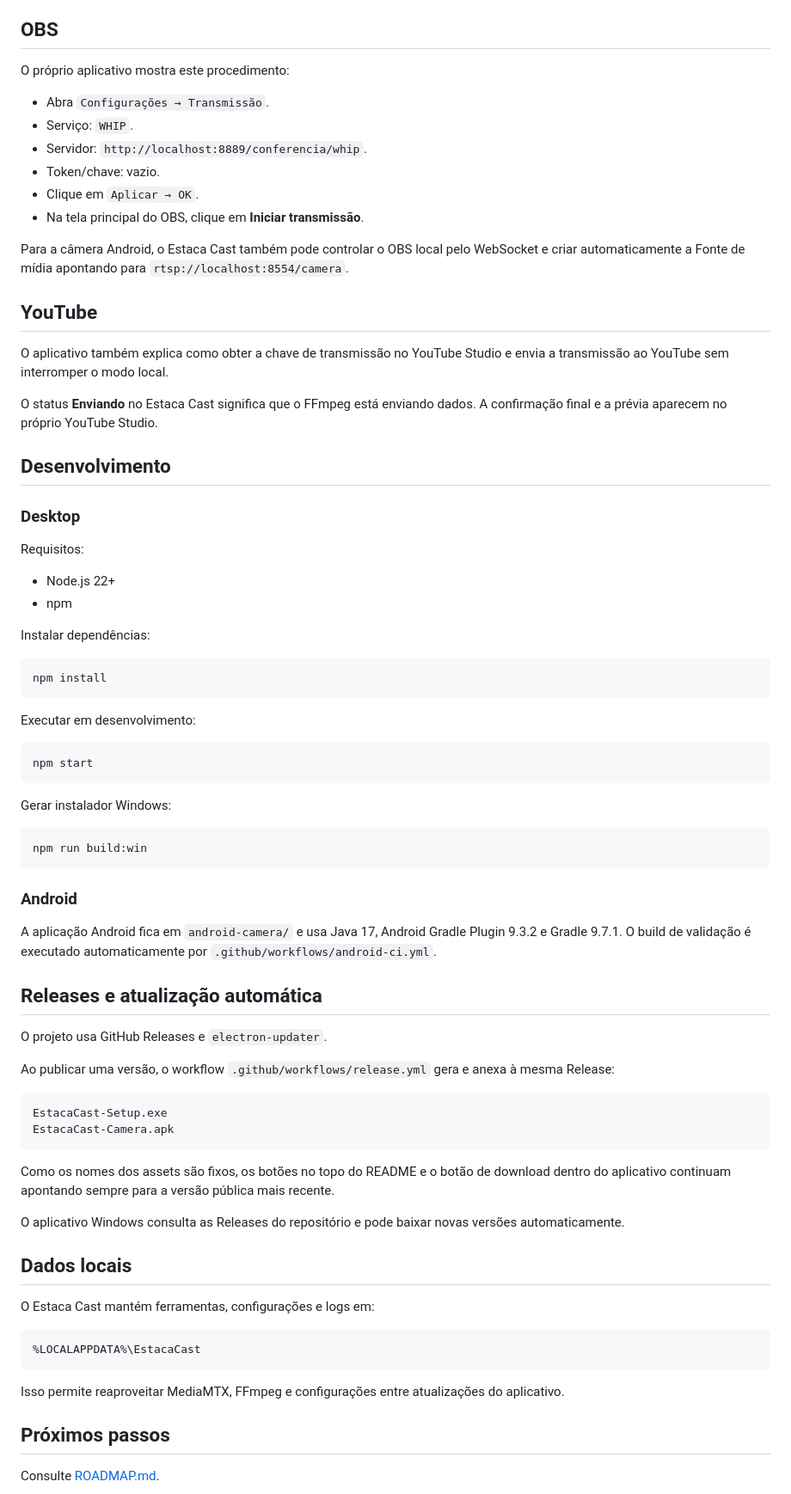
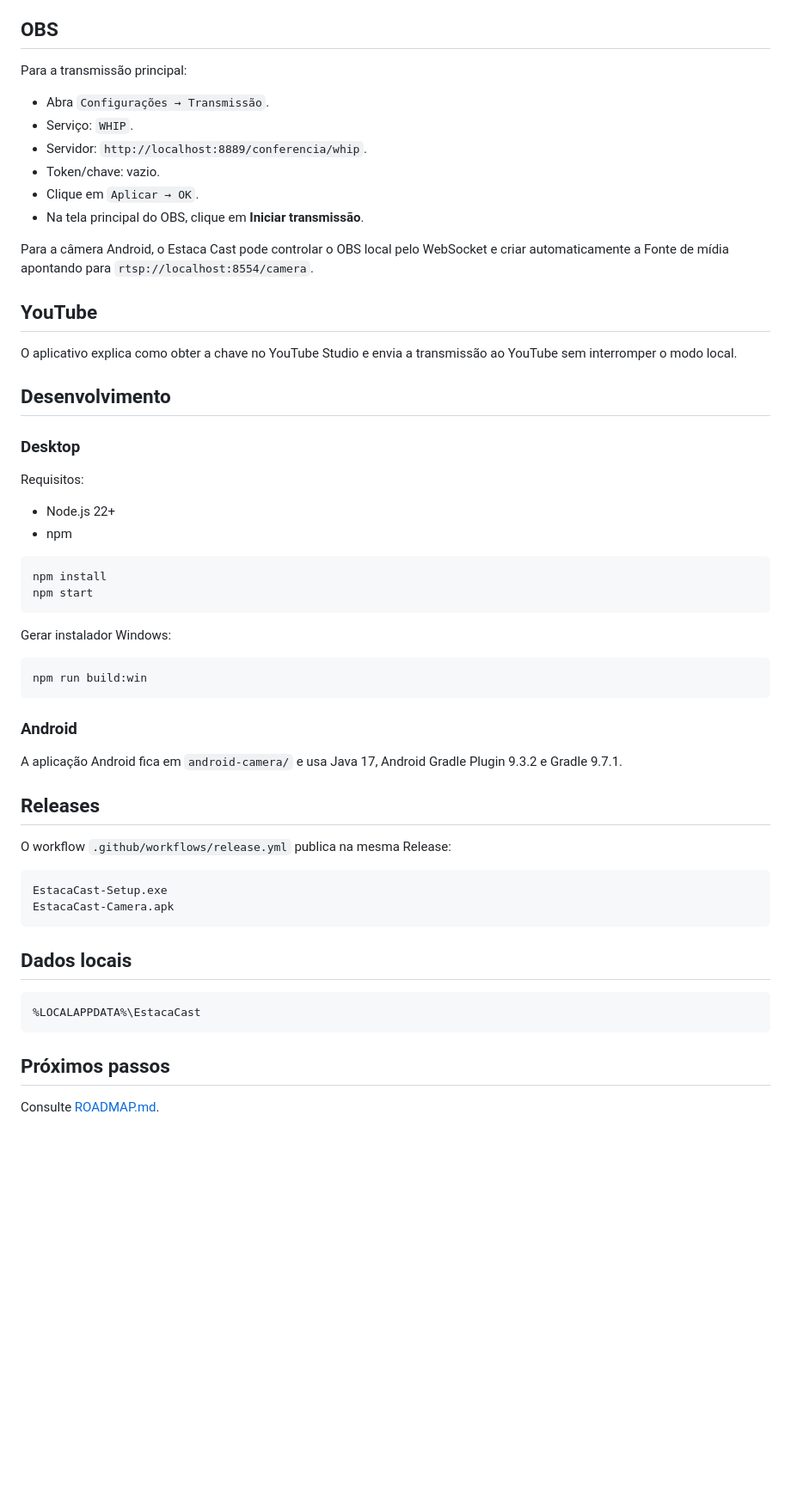
Before and after one commit to gderich/estaca-cast, a Markdown page: README.md, the part around one of its changes. Shown at 86% size. Rendered like a GitHub page; blank space fills up the shorter version.

````diff
--- a/README.md
+++ b/README.md
@@ -108,7 +137,7 @@ O botão **Configurar firewall** cria as regras necessárias para os serviços d
 
 ## OBS
 
-O próprio aplicativo mostra este procedimento:
+Para a transmissão principal:
 
 - Abra `Configurações → Transmissão`.
 - Serviço: `WHIP`.
@@ -117,13 +146,11 @@ O próprio aplicativo mostra este procedimento:
 - Clique em `Aplicar → OK`.
 - Na tela principal do OBS, clique em **Iniciar transmissão**.
 
-Para a câmera Android, o Estaca Cast também pode controlar o OBS local pelo WebSocket e criar automaticamente a Fonte de mídia apontando para `rtsp://localhost:8554/camera`.
+Para a câmera Android, o Estaca Cast pode controlar o OBS local pelo WebSocket e criar automaticamente a Fonte de mídia apontando para `rtsp://localhost:8554/camera`.
 
 ## YouTube
 
-O aplicativo também explica como obter a chave de transmissão no YouTube Studio e envia a transmissão ao YouTube sem interromper o modo local.
-
-O status **Enviando** no Estaca Cast significa que o FFmpeg está enviando dados. A confirmação final e a prévia aparecem no próprio YouTube Studio.
+O aplicativo explica como obter a chave no YouTube Studio e envia a transmissão ao YouTube sem interromper o modo local.
 
 ## Desenvolvimento
 
@@ -134,15 +161,8 @@ Requisitos:
 - Node.js 22+
 - npm
 
-Instalar dependências:
-
 ```powershell
 npm install
-```
-
-Executar em desenvolvimento:
-
-```powershell
 npm start
 ```
 
@@ -154,33 +174,23 @@ npm run build:win
 
 ### Android
 
-A aplicação Android fica em `android-camera/` e usa Java 17, Android Gradle Plugin 9.3.2 e Gradle 9.7.1. O build de validação é executado automaticamente por `.github/workflows/android-ci.yml`.
+A aplicação Android fica em `android-camera/` e usa Java 17, Android Gradle Plugin 9.3.2 e Gradle 9.7.1.
 
-## Releases e atualização automática
+## Releases
 
-O projeto usa GitHub Releases e `electron-updater`.
-
-Ao publicar uma versão, o workflow `.github/workflows/release.yml` gera e anexa à mesma Release:
+O workflow `.github/workflows/release.yml` publica na mesma Release:
 
 ```text
 EstacaCast-Setup.exe
 EstacaCast-Camera.apk
 ```
 
-Como os nomes dos assets são fixos, os botões no topo do README e o botão de download dentro do aplicativo continuam apontando sempre para a versão pública mais recente.
-
-O aplicativo Windows consulta as Releases do repositório e pode baixar novas versões automaticamente.
-
 ## Dados locais
-
-O Estaca Cast mantém ferramentas, configurações e logs em:
 
 ```text
 %LOCALAPPDATA%\EstacaCast
 ```
 
-Isso permite reaproveitar MediaMTX, FFmpeg e configurações entre atualizações do aplicativo.
-
 ## Próximos passos
 
 Consulte [ROADMAP.md](ROADMAP.md).
````
Also changed, not shown: other parts of README.md (+61 -32 lines).
